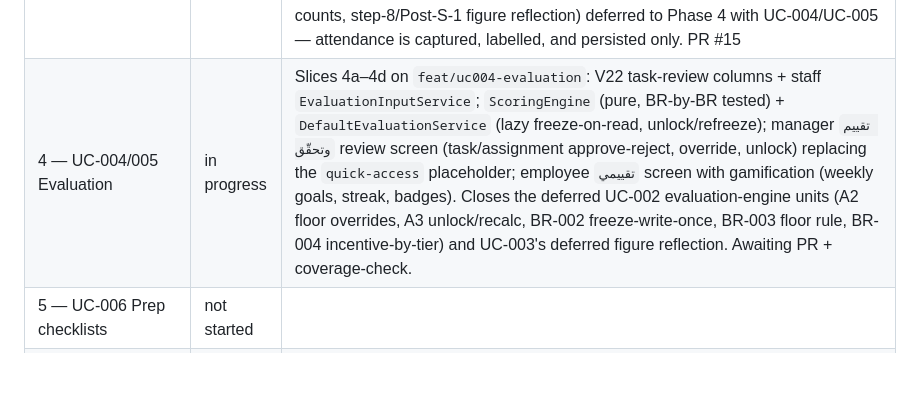
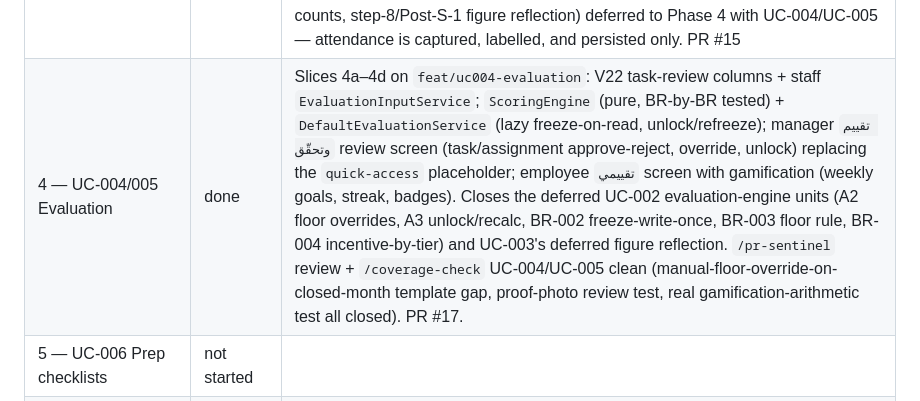
Before and after one commit to hazemkhaled98/ClinicOS, a Markdown page: docs/roadmap.md, the part around the change. Rendered like a GitHub page; blank space fills up the shorter version.

```diff
--- a/docs/roadmap.md
+++ b/docs/roadmap.md
@@ -99,7 +99,7 @@ This plan is copied to `docs/roadmap.md` at the start of Phase 0 and committed
 | 1c — Design system reconciliation | in progress | DESIGN.md/tokens.css reconciled, shared components.css + /dev/styleguide, hygiene test guards added on branch `design/system-reconciliation` |
 | 2 — UC-002 Employees/roles | done | Slices 2a–2e: V16 user-admin functions, V17 tenant-scoped role_permission, V18 gamification tables, service interfaces + implementations, UI controllers + templates, unit + IT tests · Slice 2f: users-tab cleanup — duplicate username/email renders a field error (no 500), add form is account-fields only (every user auto-becomes an employee), row role is read-only, role editing moved to the Settings employee row · Slice 2g `feat/uc002-role-hierarchy`: role hierarchy enforcement (BR-005, RoleRanks rank guard), A1 archive now unlinks + suspends the linked account to block login, manager scoping of employee/permission editing, actor-aware controllers/templates + tests; evaluation-engine units (A2/A3/BR-002/BR-003/BR-004, step-5 eval reflection) deferred to Phase 4 with UC-004/UC-005 |
 | 3 — UC-003 Daily work/attendance | done | Slices 3a–3f: V20 work calendar (`clinic_settings.working_weekdays` weekday mask + `clinic_holiday` table), MinIO object storage + `AttachmentService`, staff attendance/daily-task/assignment services, `/employees` daily-work screen + photo/frequency task fields, admin work-calendar UI (weekday mask + holidays), A5 (offline recording) marked not applicable · Evaluation units (A1/A2/A3 scoring counts, step-8/Post-S-1 figure reflection) deferred to Phase 4 with UC-004/UC-005 — attendance is captured, labelled, and persisted only. PR #15 |
-| 4 — UC-004/005 Evaluation | in progress | Slices 4a–4d on `feat/uc004-evaluation`: V22 task-review columns + staff `EvaluationInputService`; `ScoringEngine` (pure, BR-by-BR tested) + `DefaultEvaluationService` (lazy freeze-on-read, unlock/refreeze); manager `تقييم وتحقّق` review screen (task/assignment approve-reject, override, unlock) replacing the `quick-access` placeholder; employee `تقييمي` screen with gamification (weekly goals, streak, badges). Closes the deferred UC-002 evaluation-engine units (A2 floor overrides, A3 unlock/recalc, BR-002 freeze-write-once, BR-003 floor rule, BR-004 incentive-by-tier) and UC-003's deferred figure reflection. Awaiting PR + coverage-check. |
+| 4 — UC-004/005 Evaluation | done | Slices 4a–4d on `feat/uc004-evaluation`: V22 task-review columns + staff `EvaluationInputService`; `ScoringEngine` (pure, BR-by-BR tested) + `DefaultEvaluationService` (lazy freeze-on-read, unlock/refreeze); manager `تقييم وتحقّق` review screen (task/assignment approve-reject, override, unlock) replacing the `quick-access` placeholder; employee `تقييمي` screen with gamification (weekly goals, streak, badges). Closes the deferred UC-002 evaluation-engine units (A2 floor overrides, A3 unlock/recalc, BR-002 freeze-write-once, BR-003 floor rule, BR-004 incentive-by-tier) and UC-003's deferred figure reflection. `/pr-sentinel` review + `/coverage-check` UC-004/UC-005 clean (manual-floor-override-on-closed-month template gap, proof-photo review test, real gamification-arithmetic test all closed). PR #17. |
 | 5 — UC-006 Prep checklists | not started | |
 | 6 — UC-007 Academy | not started | |
 | 7a–7d — UC-008 Inventory | not started | |
```
Also changed, not shown: CLAUDE.md (+1 -1 lines).
